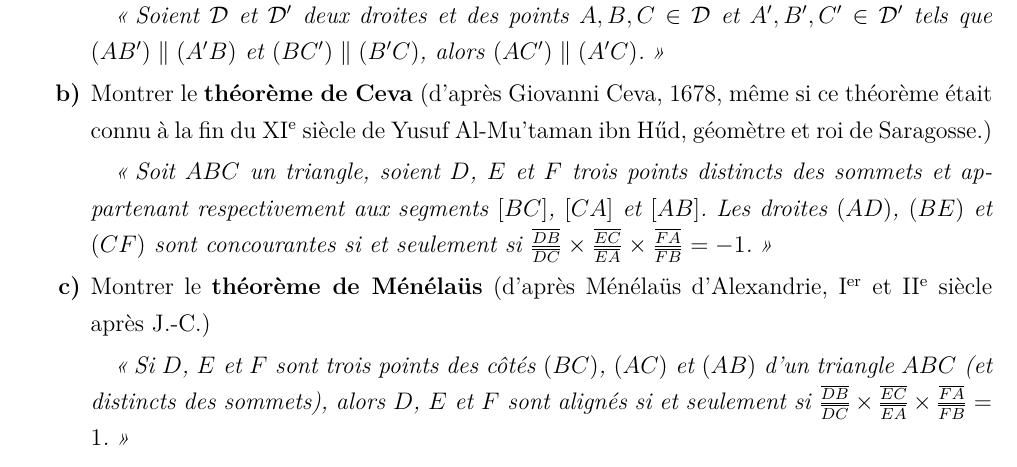
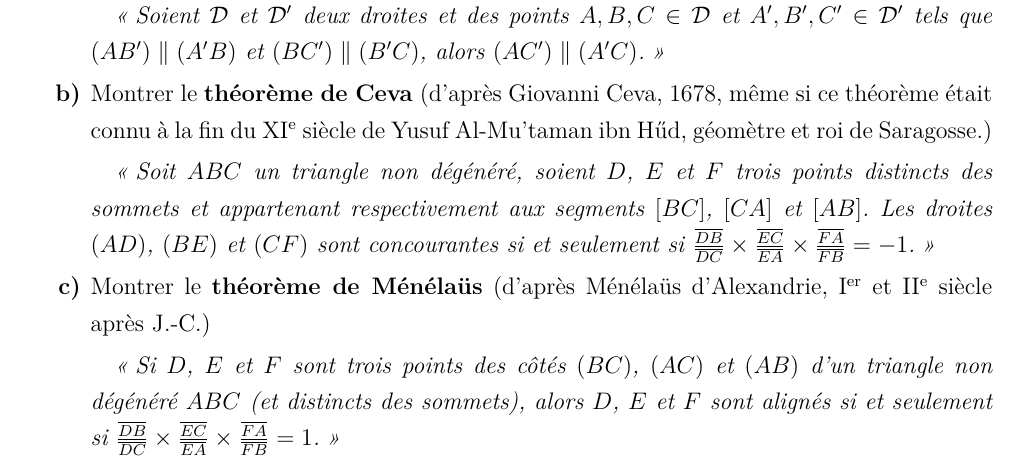
Before and after one commit to aslushnikov/m53lille1, a LaTeX paper (TDs/M53_2015-16_TD1.tex): part of page 6 of 8, cut so that both start at the same text. Compiled offline with pdfLaTeX.

Commit message:
triangle non dégénéré pour Ceva et Menelaus dans td1

```diff
--- a/TDs/M53_2015-16_TD1.tex
+++ b/TDs/M53_2015-16_TD1.tex
@@ -277,11 +277,11 @@ On se place dans $\mathbb{R}^{2}$.
 
   \item Montrer le \textbf{théorème de Ceva} (d'après Giovanni Ceva, 1678, même si ce théorème était connu à la fin du XI\textsuperscript{e} siècle de Yusuf Al-Mu'taman ibn Hűd, géomètre et roi de Saragosse.)
 
-  \textit{\og Soit $ABC$ un triangle, soient $D$, $E$ et $F$ trois points distincts des sommets et appartenant respectivement aux segments $[BC]$, $[CA]$ et $[AB]$. Les droites $(AD)$, $(BE)$ et $(CF)$ sont concourantes si et seulement si $\frac{\overline{DB}}{\overline{DC}}\times\frac{\overline{EC}}{\overline{EA}}\times\frac{\overline{FA}}{\overline{FB}}=-1$.\fg}
+  \textit{\og Soit $ABC$ un triangle non dégénéré, soient $D$, $E$ et $F$ trois points distincts des sommets et appartenant respectivement aux segments $[BC]$, $[CA]$ et $[AB]$. Les droites $(AD)$, $(BE)$ et $(CF)$ sont concourantes si et seulement si $\frac{\overline{DB}}{\overline{DC}}\times\frac{\overline{EC}}{\overline{EA}}\times\frac{\overline{FA}}{\overline{FB}}=-1$.\fg}
 
   \item Montrer le \textbf{théorème de Ménélaüs} (d'après Ménélaüs d'Alexandrie, I\textsuperscript{er} et II\textsuperscript{e} siècle après J.-C.)
 
-  \textit{\og Si $D$, $E$ et $F$ sont trois points des côtés $(BC)$, $(AC)$ et $(AB)$ d'un triangle $ABC$ (et distincts des sommets), alors $D$, $E$ et $F$ sont alignés si et seulement si $\frac{\overline{DB}}{\overline{DC}}\times\frac{\overline{EC}}{\overline{EA}}\times\frac{\overline{FA}}{\overline{FB}}=1$.\fg}
+  \textit{\og Si $D$, $E$ et $F$ sont trois points des côtés $(BC)$, $(AC)$ et $(AB)$ d'un triangle non dégénéré $ABC$ (et distincts des sommets), alors $D$, $E$ et $F$ sont alignés si et seulement si $\frac{\overline{DB}}{\overline{DC}}\times\frac{\overline{EC}}{\overline{EA}}\times\frac{\overline{FA}}{\overline{FB}}=1$.\fg}
 
   \item Montrer le \textbf{théorème de Desargues} (d'après Girard Desargues, alias S.G.D.L., XVII\textsuperscript{e} siècle à Lyon):
 
```
